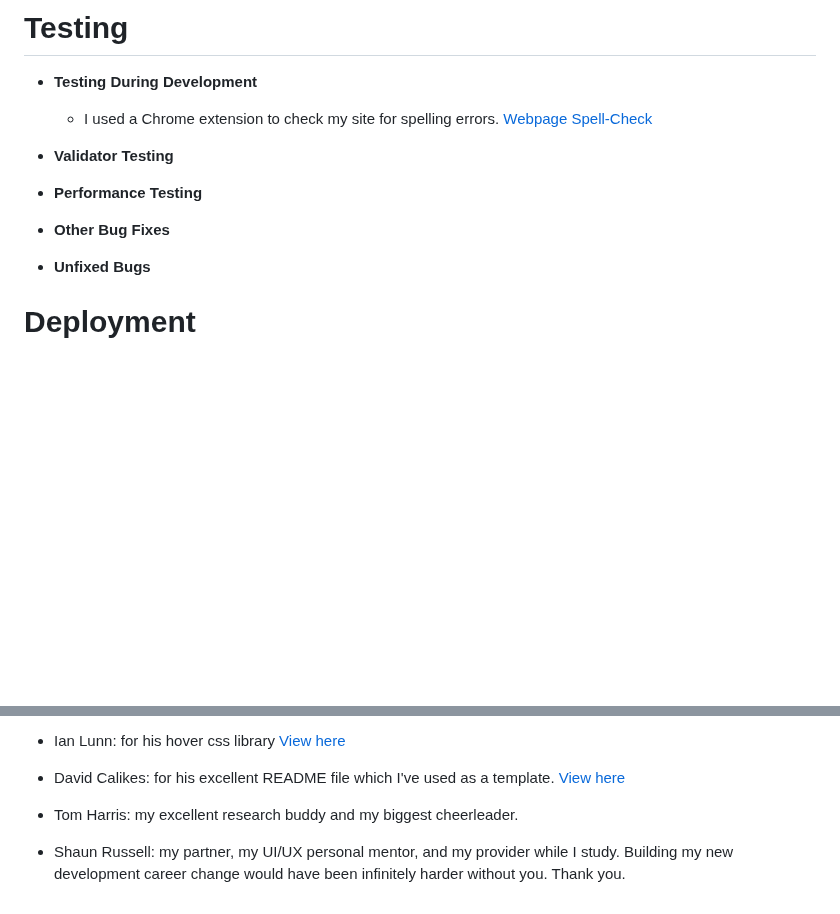
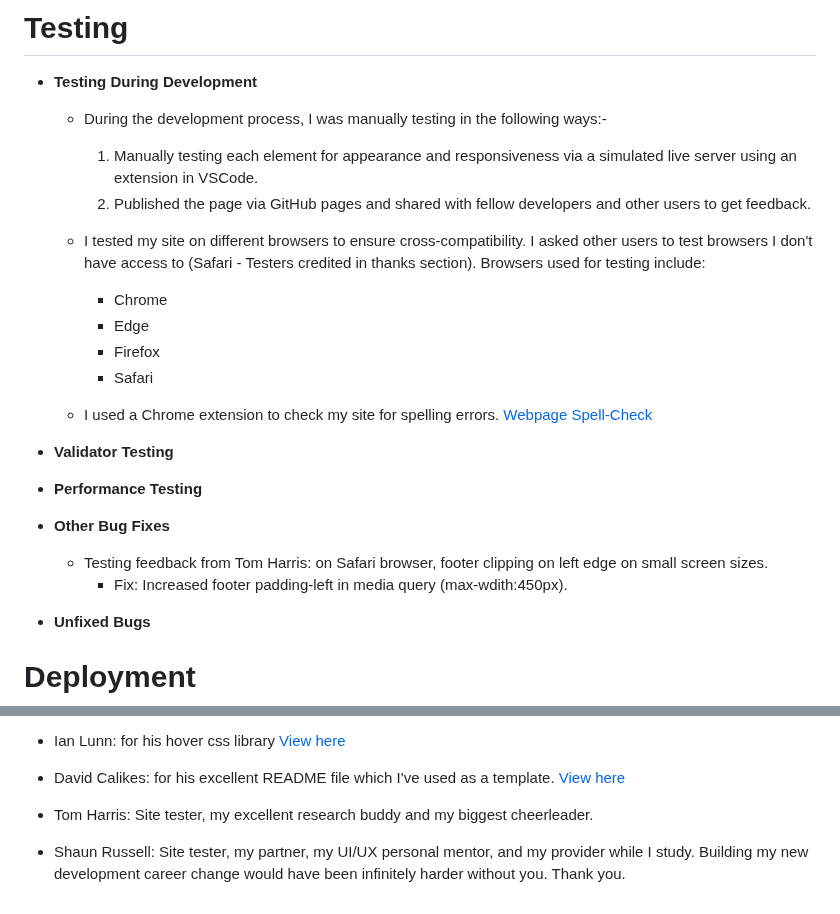
Before and after one commit to Claire-Fisher/colour-theory-ms1, a Markdown page: README.md, 2 parts joined by grey strips. Rendered like a GitHub page; blank space fills up the shorter version.

Commit message:
feat: adds testing D Development content and credit to testers

```diff
--- a/README.md
+++ b/README.md
@@ -144,6 +144,18 @@ Designed as a teaching tool, the site will introduce the user to the basics of c
 
 - **Testing During Development**
 
+  - During the development process, I was manually testing in the following ways:-
+
+    1. Manually testing each element for appearance and responsiveness via a simulated live server using an extension in VSCode.
+    2. Published the page via GitHub pages and shared with fellow developers and other users to get feedback.
+
+  - I tested my site on different browsers to ensure cross-compatibility. I asked other users to test browsers I don't have access to (Safari - Testers credited in thanks section). Browsers used for testing include:
+
+    - Chrome
+    - Edge
+    - Firefox
+    - Safari
+
   - I used a Chrome extension to check my site for spelling errors. [Webpage Spell-Check](https://chrome.google.com/webstore/detail/webpage-spell-check/mgdhaoimpabdhmacaclbbjddhngchjik/related)
 
 - **Validator Testing**
@@ -151,6 +163,9 @@ Designed as a teaching tool, the site will introduce the user to the basics of c
 - **Performance Testing**
 
 - **Other Bug Fixes**
+
+  - Testing feedback from Tom Harris: on Safari browser, footer clipping on left edge on small screen sizes.
+    - Fix: Increased footer padding-left in media query (max-wdith:450px).
 
 - **Unfixed Bugs**
 
@@ -231,6 +246,6 @@ Designed as a teaching tool, the site will introduce the user to the basics of c
 
 - David Calikes: for his excellent README file which I've used as a template. [View here](https://github.com/davidcalikes/portfolio-project-one/blob/main/README.md?plain=1)
 
-- Tom Harris: my excellent research buddy and my biggest cheerleader.
+- Tom Harris: Site tester, my excellent research buddy and my biggest cheerleader.
 
-- Shaun Russell: my partner, my UI/UX personal mentor, and my provider while I study. Building my new development career change would have been infinitely harder without you. Thank you.
+- Shaun Russell: Site tester, my partner, my UI/UX personal mentor, and my provider while I study. Building my new development career change would have been infinitely harder without you. Thank you.
```
